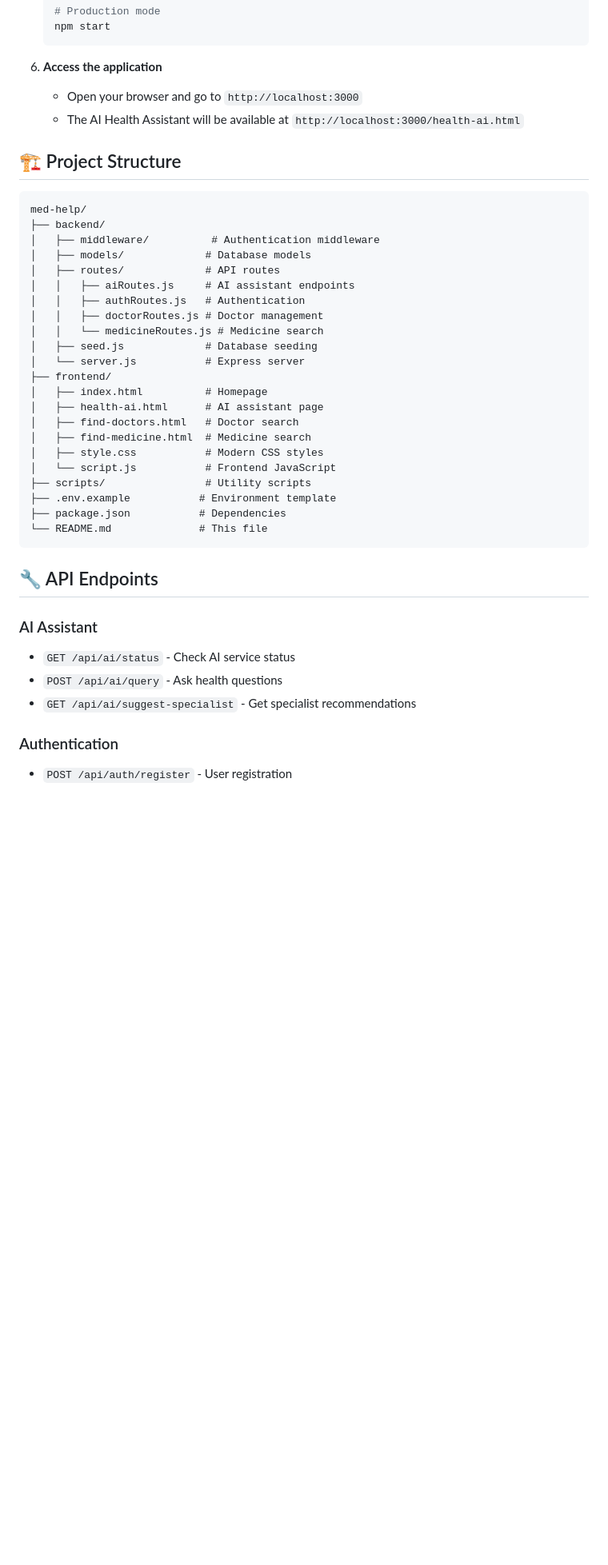
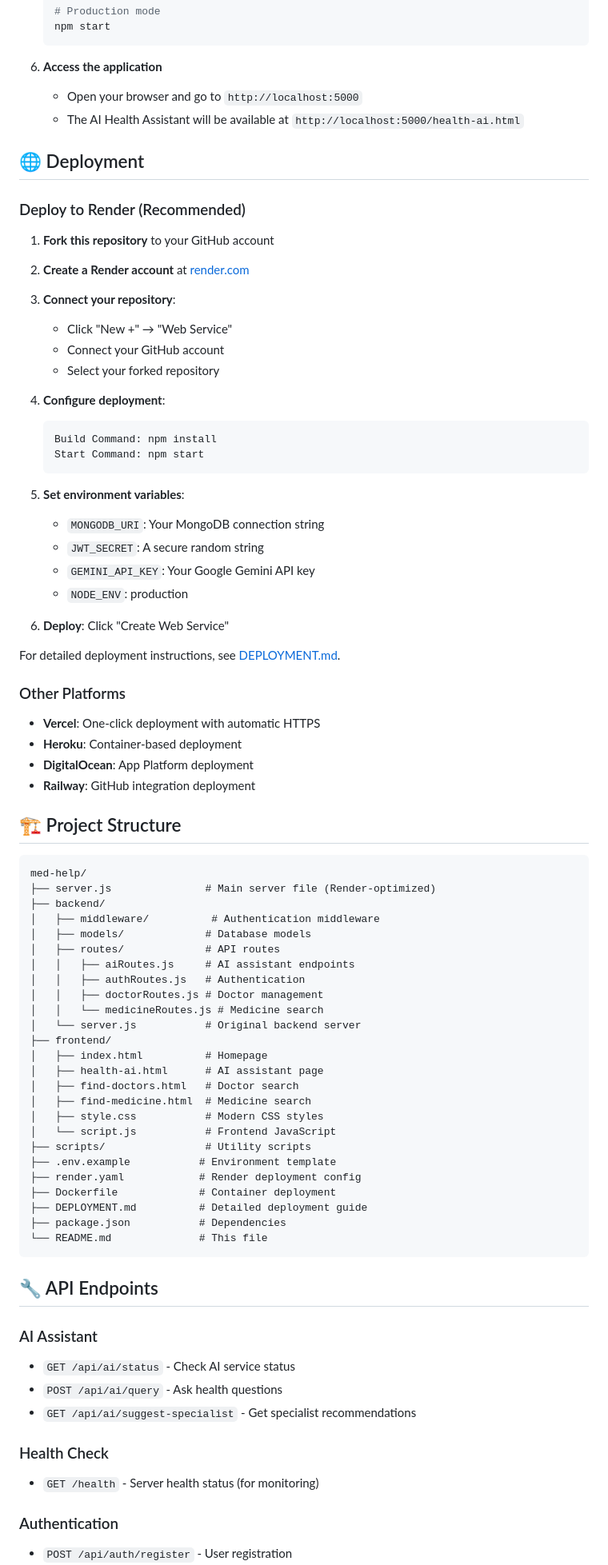
Before and after one commit to db7445471-cmyk/med-help, a Markdown page: README.md, the part around one of its changes. Shown at 80% size. GitHub-like rendering; blank space fills up the shorter version.

Commit message:
Update README with deployment section and improved structure

````diff
--- a/README.md
+++ b/README.md
@@ -74,13 +78,49 @@ A modern healthcare platform that connects users with nearby medicines and docto
    ```
 
 6. **Access the application**
-   - Open your browser and go to `http://localhost:3000`
-   - The AI Health Assistant will be available at `http://localhost:3000/health-ai.html`
+   - Open your browser and go to `http://localhost:5000`
+   - The AI Health Assistant will be available at `http://localhost:5000/health-ai.html`
+
+## 🌐 Deployment
+
+### Deploy to Render (Recommended)
+
+1. **Fork this repository** to your GitHub account
+
+2. **Create a Render account** at [render.com](https://render.com)
+
+3. **Connect your repository**:
+   - Click "New +" → "Web Service"
+   - Connect your GitHub account
+   - Select your forked repository
+
+4. **Configure deployment**:
+   ```
+   Build Command: npm install
+   Start Command: npm start
+   ```
+
+5. **Set environment variables**:
+   - `MONGODB_URI`: Your MongoDB connection string
+   - `JWT_SECRET`: A secure random string
+   - `GEMINI_API_KEY`: Your Google Gemini API key
+   - `NODE_ENV`: production
+
+6. **Deploy**: Click "Create Web Service"
+
+For detailed deployment instructions, see [DEPLOYMENT.md](DEPLOYMENT.md).
+
+### Other Platforms
+- **Vercel**: One-click deployment with automatic HTTPS
+- **Heroku**: Container-based deployment
+- **DigitalOcean**: App Platform deployment
+- **Railway**: GitHub integration deployment
 
 ## 🏗️ Project Structure
 
 ```
 med-help/
+├── server.js               # Main server file (Render-optimized)
 ├── backend/
 │   ├── middleware/          # Authentication middleware
 │   ├── models/             # Database models
@@ -89,8 +129,7 @@ med-help/
 │   │   ├── authRoutes.js   # Authentication
 │   │   ├── doctorRoutes.js # Doctor management
 │   │   └── medicineRoutes.js # Medicine search
-│   ├── seed.js             # Database seeding
-│   └── server.js           # Express server
+│   └── server.js           # Original backend server
 ├── frontend/
 │   ├── index.html          # Homepage
 │   ├── health-ai.html      # AI assistant page
@@ -100,6 +139,9 @@ med-help/
 │   └── script.js           # Frontend JavaScript
 ├── scripts/                # Utility scripts
 ├── .env.example           # Environment template
+├── render.yaml            # Render deployment config
+├── Dockerfile             # Container deployment
+├── DEPLOYMENT.md          # Detailed deployment guide
 ├── package.json           # Dependencies
 └── README.md              # This file
 ```
@@ -111,6 +153,9 @@ med-help/
 - `POST /api/ai/query` - Ask health questions
 - `GET /api/ai/suggest-specialist` - Get specialist recommendations
 
+### Health Check
+- `GET /health` - Server health status (for monitoring)
+
 ### Authentication
 - `POST /api/auth/register` - User registration
 - `POST /api/auth/login` - User login
````
Also changed, not shown: other parts of README.md (+22 -17 lines).
